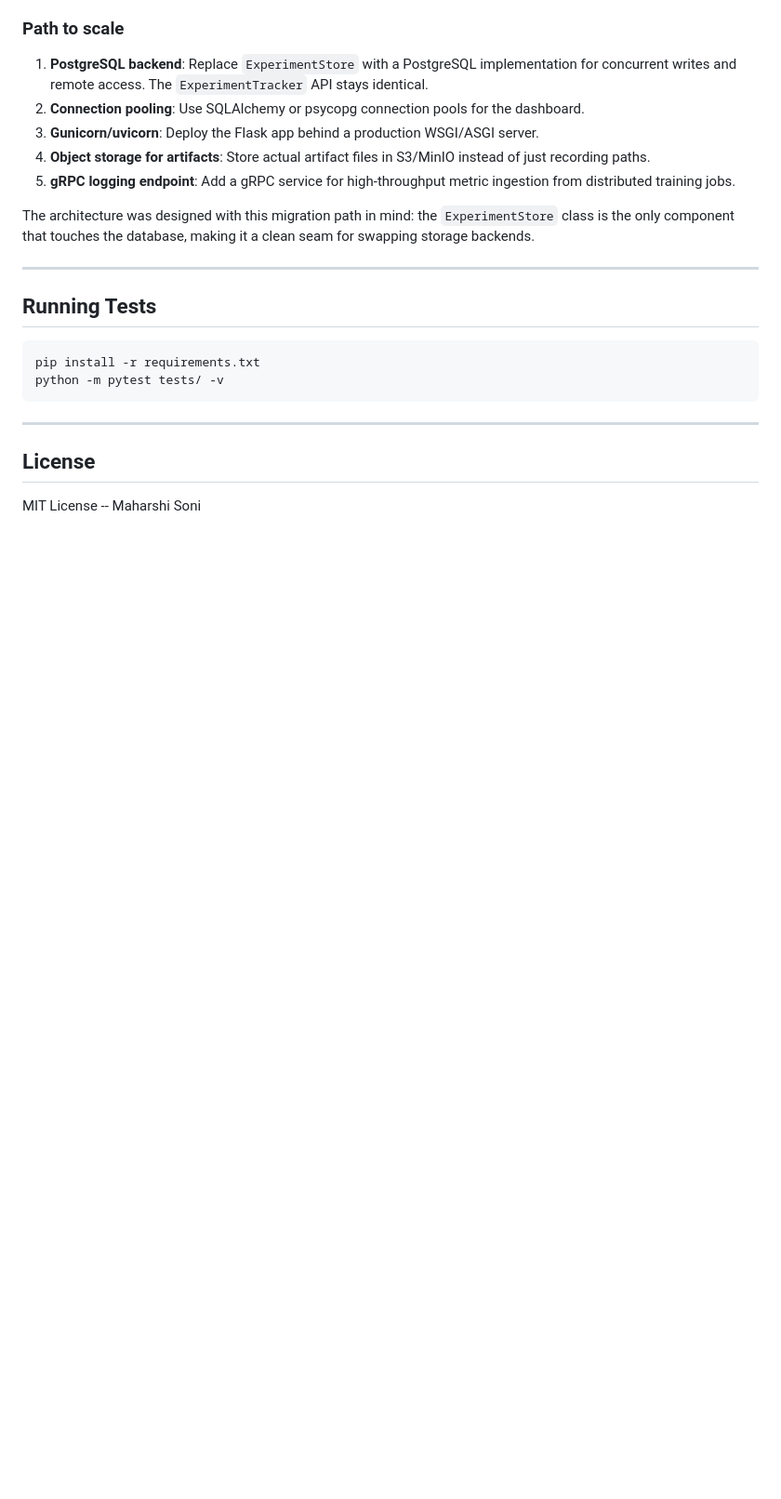
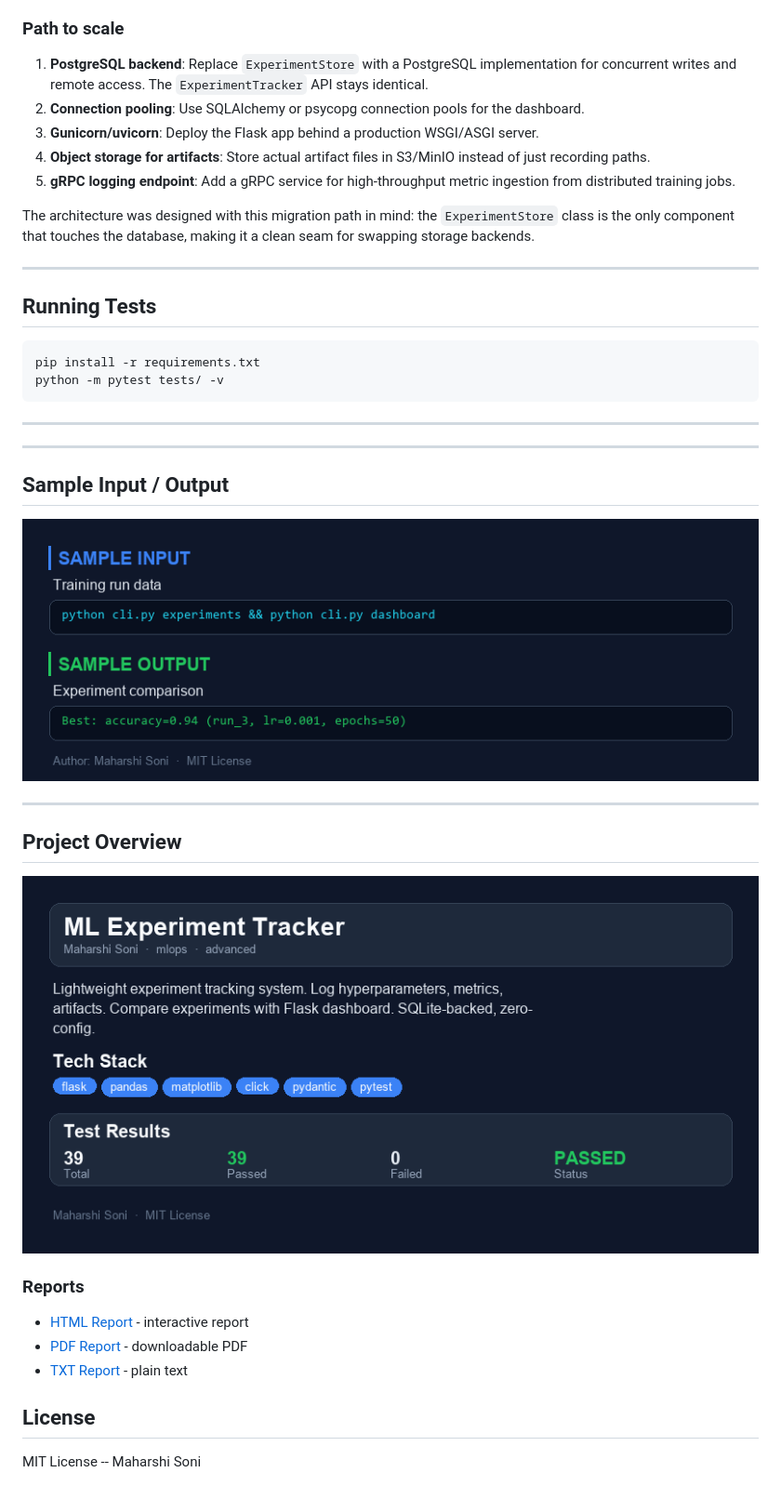
Before and after one commit to sonimaharshi1999/ml-experiment-tracker, a Markdown page: README.md, the part around the change printed below. Shown: that part at 93% size. Drawn GitHub-style; pictures changed too: assets/io-card.png (added), assets/report-card.png (added); blank space fills up the shorter version.

Commit message:
Add README badges and updates

```diff
--- a/README.md
+++ b/README.md
@@ -273,6 +275,25 @@ python -m pytest tests/ -v
 
 ---
 
+
+
+---
+
+## Sample Input / Output
+
+![Sample Input and Output](assets/io-card.png)
+
+---
+
+## Project Overview
+
+![Project Summary](assets/report-card.png)
+
+### Reports
+- [HTML Report](reports/ml-experiment-tracker-report.html) - interactive report
+- [PDF Report](reports/ml-experiment-tracker-report.pdf) - downloadable PDF
+- [TXT Report](reports/ml-experiment-tracker-report.txt) - plain text
+
 ## License
 
 MIT License -- Maharshi Soni
```
Also changed, not shown: other parts of README.md (+2 -0 lines), 3 other files.
